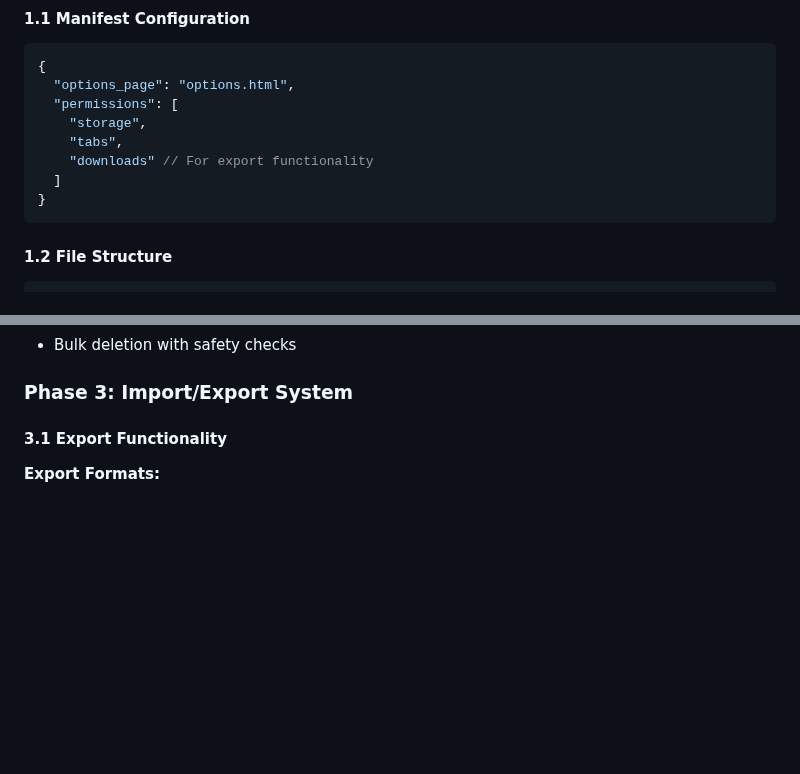
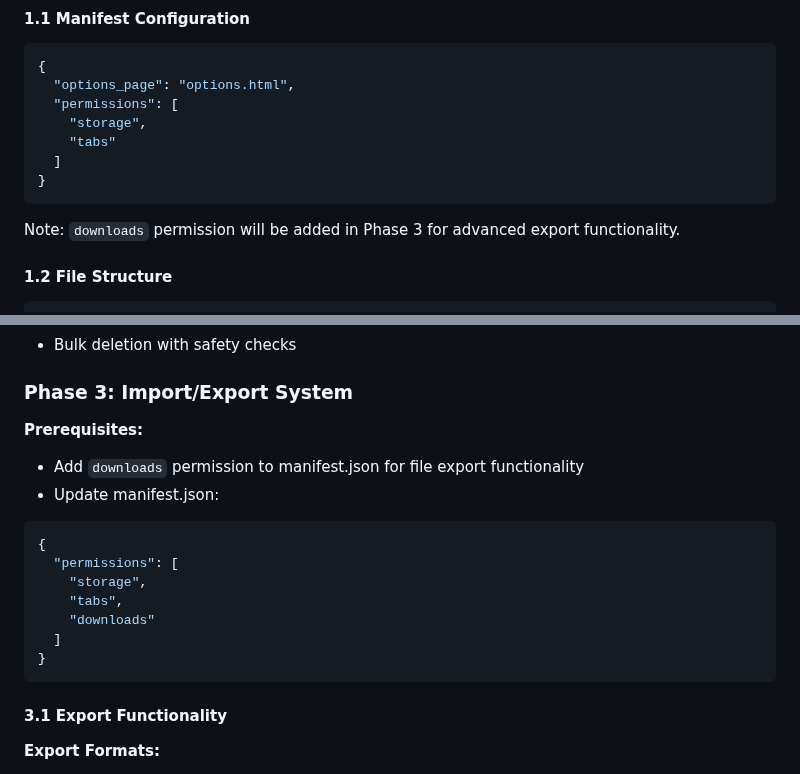
Before and after one commit to maepon/jumpmark-dock, a Markdown page: docs/options-page-implementation-plan.md, 2 parts joined by grey strips. Rendered like a GitHub page; blank space fills up the shorter version.

Commit message:
docs: fix downloads permission documentation alignment
- Move downloads permission requirement from Phase 1 to Phase 3
- Add explicit manifest.json update in Phase 3 prerequisites
- Phase 1 uses basic JSON export without downloads permission
- Phase 3 will add downloads permission for advanced export functionality

Addresses review feedback about manifest.json and documentation mismatch.

🤖 Generated with [Claude Code](https://claude.ai/code)

Co-Authored-By: Claude <noreply@anthropic.com>

````diff
--- a/docs/options-page-implementation-plan.md
+++ b/docs/options-page-implementation-plan.md
@@ -30,11 +30,12 @@ This document outlines the implementation plan for adding an options page to the
   "options_page": "options.html",
   "permissions": [
     "storage",
-    "tabs",
-    "downloads" // For export functionality
+    "tabs"
   ]
 }
 ```
+
+Note: `downloads` permission will be added in Phase 3 for advanced export functionality.
 
 #### 1.2 File Structure
 ```
@@ -118,6 +119,19 @@ async function manageBidirectionalLinks(jumpmarkId, newBidirectional) {
 - Bulk deletion with safety checks
 
 ### Phase 3: Import/Export System
+
+**Prerequisites:**
+- Add `downloads` permission to manifest.json for file export functionality
+- Update manifest.json:
+```json
+{
+  "permissions": [
+    "storage",
+    "tabs",
+    "downloads"
+  ]
+}
+```
 
 #### 3.1 Export Functionality
 **Export Formats:**
````
